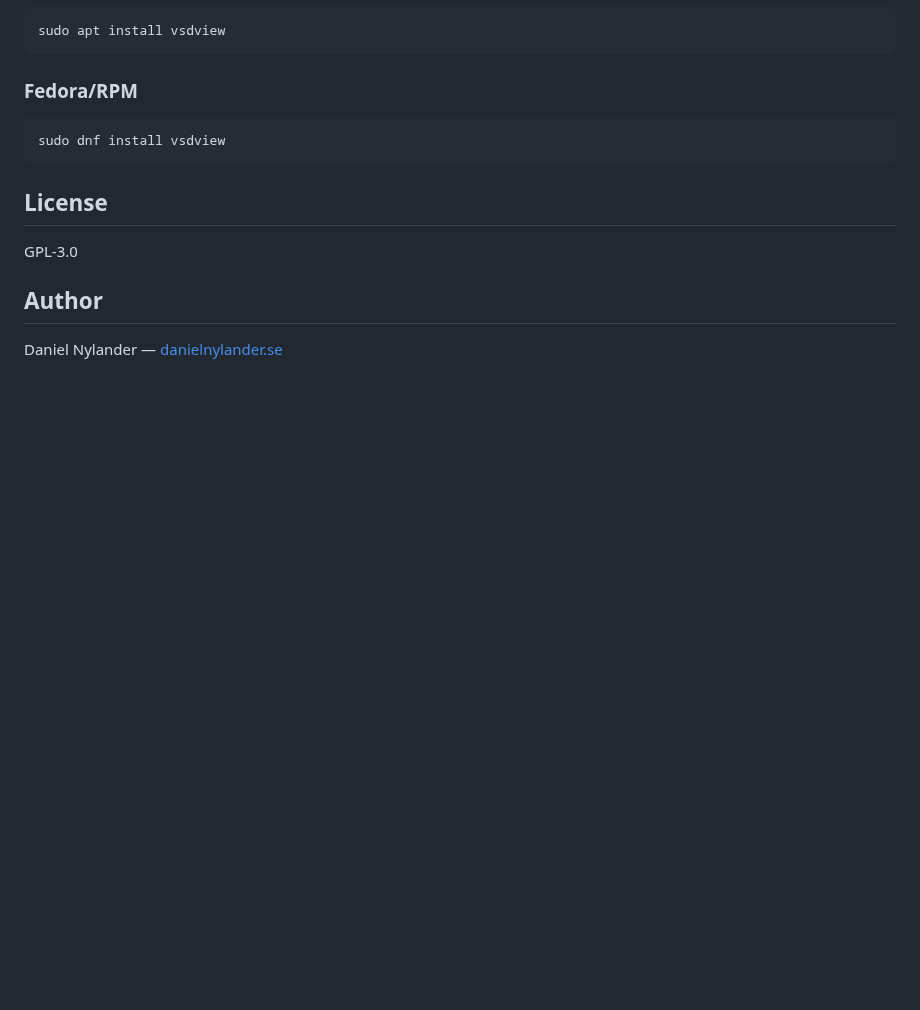
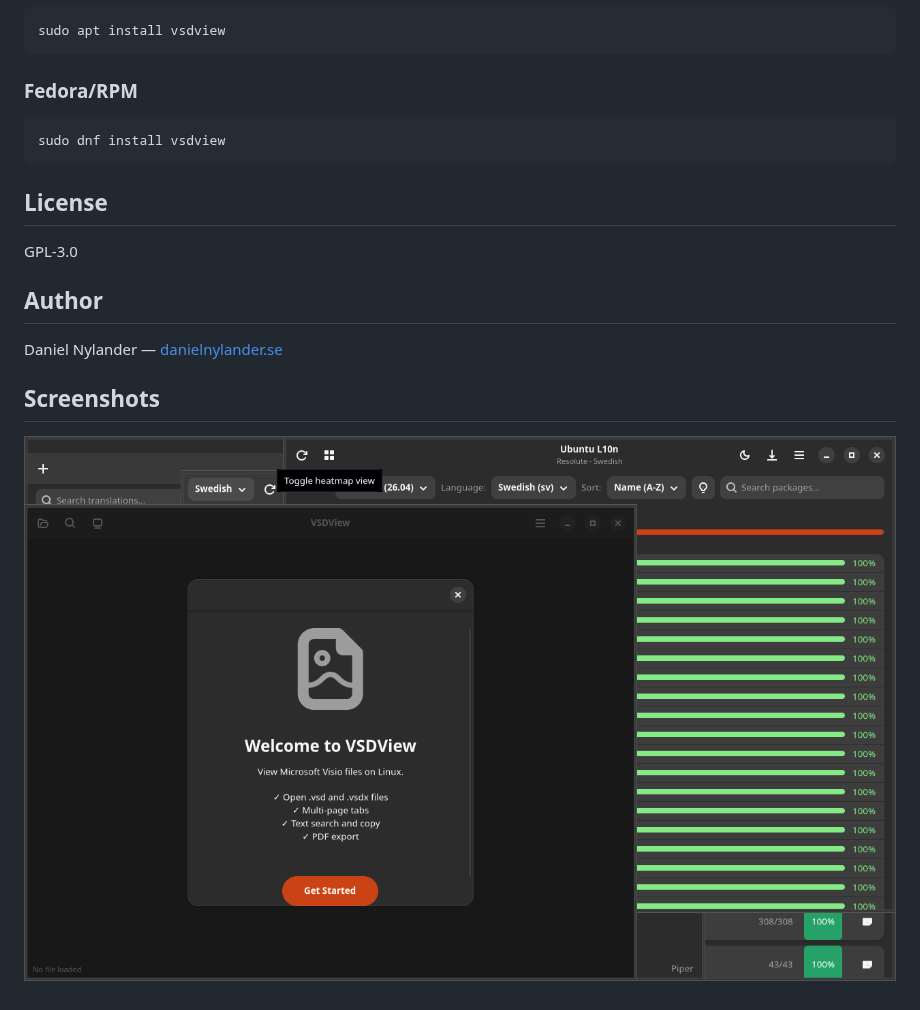
Before and after one commit to yeager/vsdview, a Markdown page: README.md, the part around the change. Drawn GitHub-style; pictures changed too: screenshots/vsdview.png (added); blank space fills up the shorter version.

Commit message:
Add screenshots to README

```diff
--- a/README.md
+++ b/README.md
@@ -23,3 +23,7 @@ GPL-3.0
 ## Author
 
 Daniel Nylander — [danielnylander.se](https://danielnylander.se)
+
+## Screenshots
+
+![vsdview](screenshots/vsdview.png)
```
